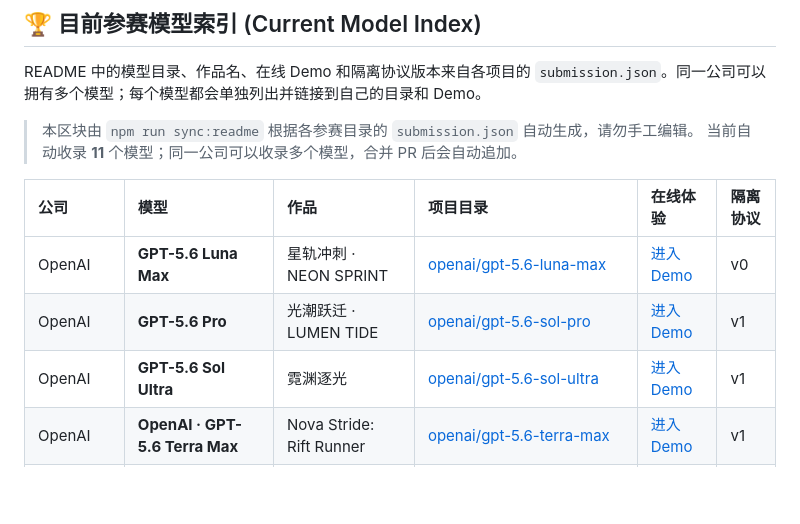
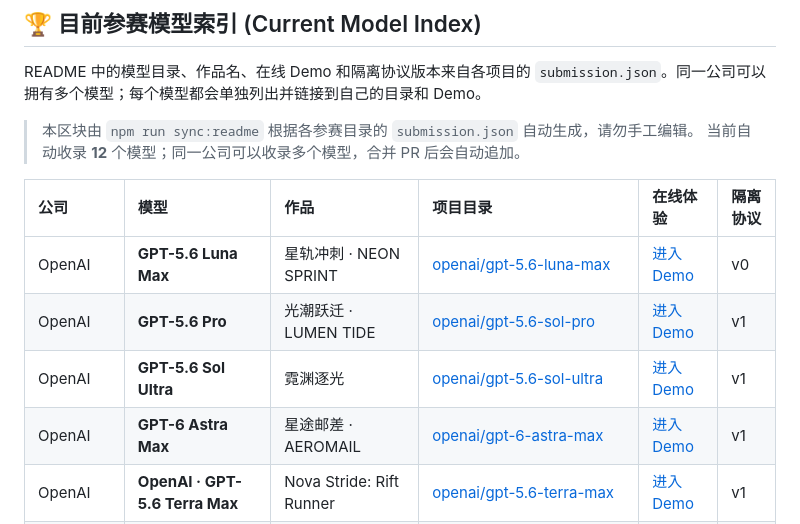
Before and after one commit to yhan-sun/ai-battle, a Markdown page: README.md, the part around the change. Drawn GitHub-style; blank space fills up the shorter version.

Commit message:
docs: sync README model index

```diff
--- a/README.md
+++ b/README.md
@@ -127,13 +127,14 @@ README 中的模型目录、作品名、在线 Demo 和隔离协议版本来自
 
 <!-- BEGIN: AI_BATTLE_MODEL_INDEX -->
 > 本区块由 `npm run sync:readme` 根据各参赛目录的 `submission.json` 自动生成，请勿手工编辑。
-> 当前自动收录 **11** 个模型；同一公司可以收录多个模型，合并 PR 后会自动追加。
+> 当前自动收录 **12** 个模型；同一公司可以收录多个模型，合并 PR 后会自动追加。
 
 | 公司 | 模型 | 作品 | 项目目录 | 在线体验 | 隔离协议 |
 | :--- | :--- | :--- | :--- | :--- | :--- |
 | OpenAI | **GPT-5.6 Luna Max** | 星轨冲刺 · NEON SPRINT | [openai/gpt-5.6-luna-max](./openai/gpt-5.6-luna-max) | [进入 Demo](https://yhan-sun.github.io/ai-battle/openai/gpt-5.6-luna-max/) | v0 |
 | OpenAI | **GPT-5.6 Pro** | 光潮跃迁 · LUMEN TIDE | [openai/gpt-5.6-sol-pro](./openai/gpt-5.6-sol-pro) | [进入 Demo](https://yhan-sun.github.io/ai-battle/openai/gpt-5.6-sol-pro/) | v1 |
 | OpenAI | **GPT-5.6 Sol Ultra** | 霓渊逐光 | [openai/gpt-5.6-sol-ultra](./openai/gpt-5.6-sol-ultra) | [进入 Demo](https://yhan-sun.github.io/ai-battle/openai/gpt-5.6-sol-ultra/) | v1 |
+| OpenAI | **GPT-6 Astra Max** | 星途邮差 · AEROMAIL | [openai/gpt-6-astra-max](./openai/gpt-6-astra-max) | [进入 Demo](https://yhan-sun.github.io/ai-battle/openai/gpt-6-astra-max/) | v1 |
 | OpenAI | **OpenAI · GPT-5.6 Terra Max** | Nova Stride: Rift Runner | [openai/gpt-5.6-terra-max](./openai/gpt-5.6-terra-max) | [进入 Demo](https://yhan-sun.github.io/ai-battle/openai/gpt-5.6-terra-max/) | v1 |
 | Google | **Gemini 3.8 Flash High** | 天天炫跑 · CYBER DASH 3D | [google/gemini-3.8-flash-high](./google/gemini-3.8-flash-high) | [进入 Demo](https://yhan-sun.github.io/ai-battle/google/gemini-3.8-flash-high/) | v0 |
 | Google | **Gemini 3.7 Flash** | 星穹极速：光年酷跑 | [google/gemini-3.7-flash](./google/gemini-3.7-flash) | [进入 Demo](https://yhan-sun.github.io/ai-battle/google/gemini-3.7-flash/) | v1 |
```
